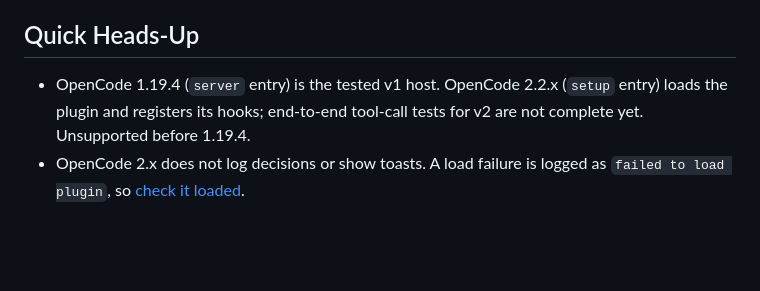
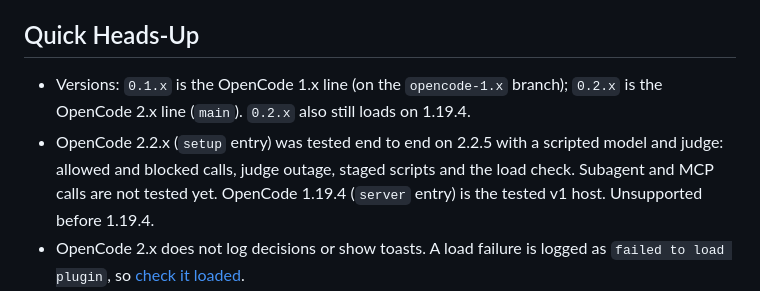
Before and after one commit to HumanFace-Tech/oc-one-guard, a Markdown page: README.md, the part around the change. Rendered like a GitHub page; blank space fills up the shorter version.

Commit message:
docs(readme): explain version lines and 2.x test status
Co-Authored-By: Claude Sonnet 5.5 <noreply@anthropic.com>

```diff
--- a/README.md
+++ b/README.md
@@ -18,7 +18,8 @@ The default `noul` question asks whether the call violates exfiltration policy.
 
 ## Quick Heads-Up
 
-- OpenCode 1.19.4 (`server` entry) is the tested v1 host. OpenCode 2.2.x (`setup` entry) loads the plugin and registers its hooks; end-to-end tool-call tests for v2 are not complete yet. Unsupported before 1.19.4.
+- Versions: `0.1.x` is the OpenCode 1.x line (on the `opencode-1.x` branch); `0.2.x` is the OpenCode 2.x line (`main`). `0.2.x` also still loads on 1.19.4.
+- OpenCode 2.2.x (`setup` entry) was tested end to end on 2.2.5 with a scripted model and judge: allowed and blocked calls, judge outage, staged scripts and the load check. Subagent and MCP calls are not tested yet. OpenCode 1.19.4 (`server` entry) is the tested v1 host. Unsupported before 1.19.4.
 - OpenCode 2.x does not log decisions or show toasts. A load failure is logged as `failed to load plugin`, so [check it loaded](docs/installation.md#verify-it-loaded).
 - Setup is opt-in. Cloning this repo does not register the plugin or change OpenCode configuration.
 - The judge receives rendered tool arguments and, in some cases, staged file contents. Pick an endpoint you trust.
```
